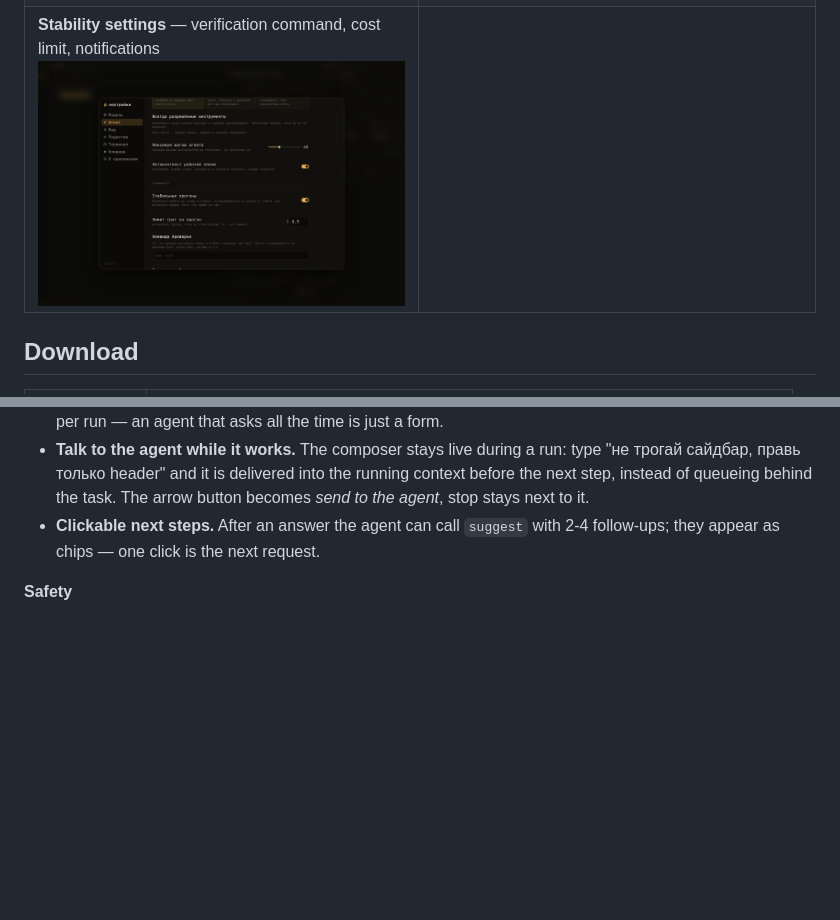
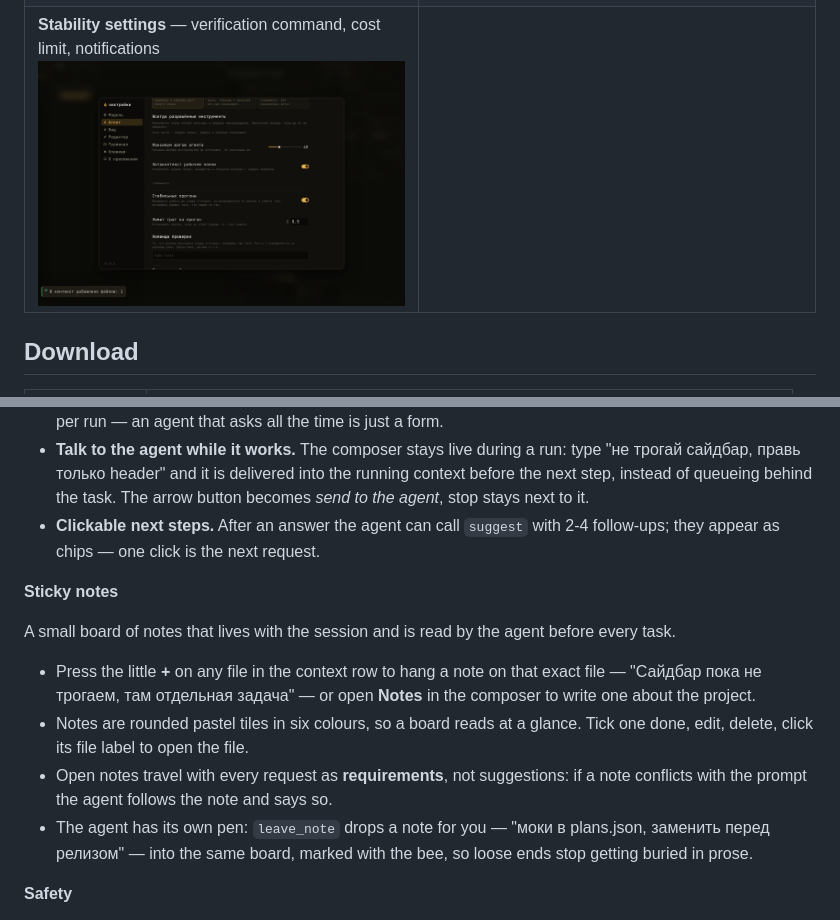
Before and after one commit to ZenlichKrim/Comb-Chat, a Markdown page: README.md, 2 parts joined by grey strips. Drawn GitHub-style; pictures changed too: docs/screenshots/ru-27-stable-settings.png; blank space fills up the shorter version.

Commit message:
feat(notes): sticky notes board with per-file pins, sent to the agent as requirements, plus agent-authored notes
Co-authored-by: arena-agent <297053741+arena-agent@users.noreply.github.com>

```diff
--- a/README.md
+++ b/README.md
@@ -108,6 +108,19 @@ Settings → Agent, every run behaves itself:
 - **Clickable next steps.** After an answer the agent can call `suggest` with 2-4 follow-ups; they appear as chips —
   one click is the next request.
 
+**Sticky notes**
+
+A small board of notes that lives with the session and is read by the agent before every task.
+
+- Press the little **+** on any file in the context row to hang a note on that exact file — "Сайдбар пока не
+  трогаем, там отдельная задача" — or open **Notes** in the composer to write one about the project.
+- Notes are rounded pastel tiles in six colours, so a board reads at a glance. Tick one done, edit, delete, click its
+  file label to open the file.
+- Open notes travel with every request as **requirements**, not suggestions: if a note conflicts with the prompt the
+  agent follows the note and says so.
+- The agent has its own pen: `leave_note` drops a note for you — "моки в plans.json, заменить перед релизом" — into
+  the same board, marked with the bee, so loose ends stop getting buried in prose.
+
 **Safety**
 
 - Three approval policies: `ask first` (every write/edit/delete/command), `auto-edit` (edits apply, commands ask),
```
Also changed, not shown: docs/screenshots/ru-25-stable-vote.png, docs/screenshots/ru-26-vote-card.png, docs/screenshots/ru-28-notes-board.png (added), docs/screenshots/ru-29-note-pin.png (added), 10 other files.
